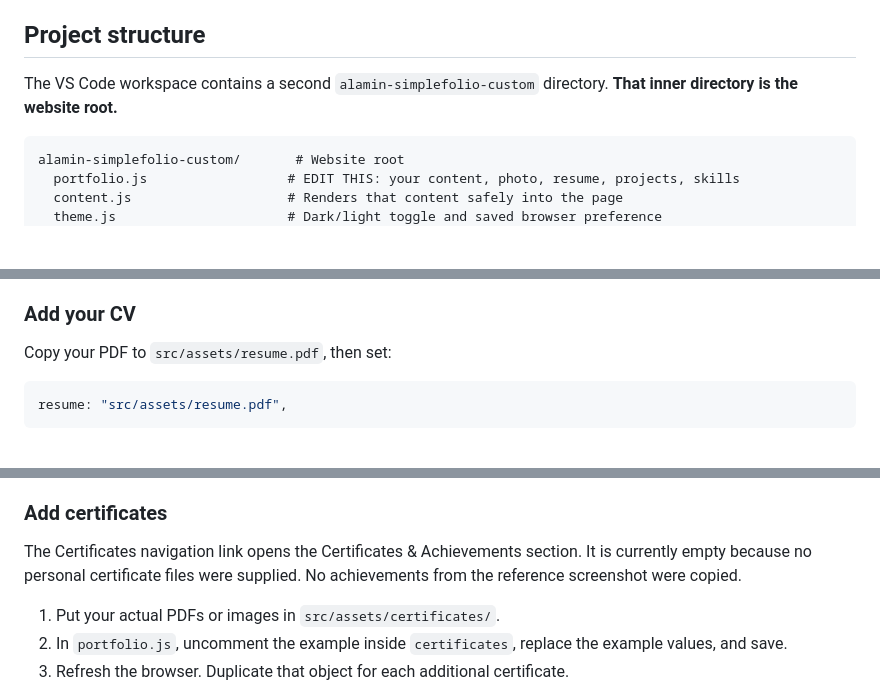
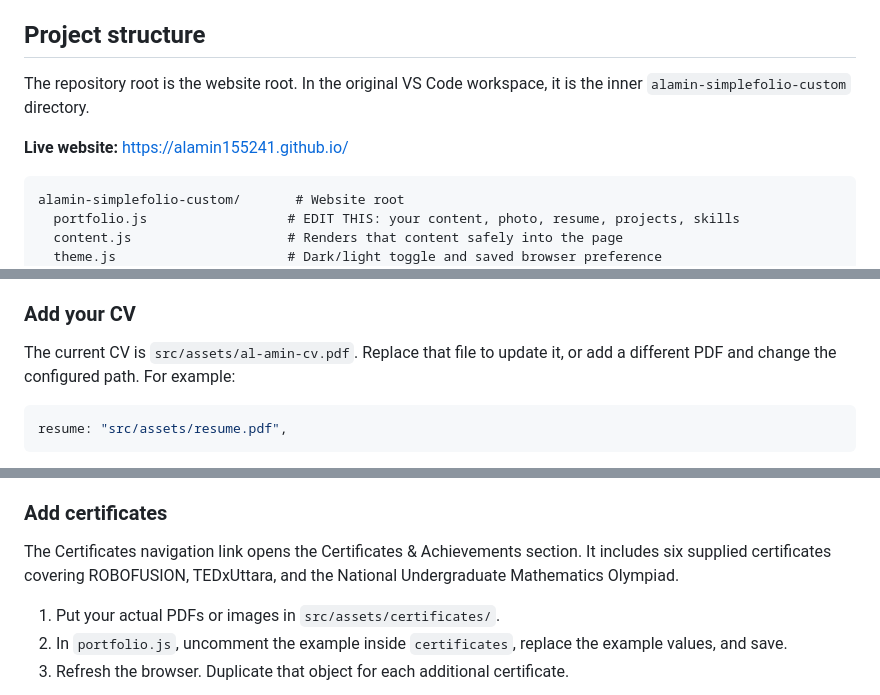
Before and after one commit to alamin155241/alamin155241.github.io, a Markdown page: README.md, 3 parts joined by grey strips. Rendered like a GitHub page; blank space fills up the shorter version.

Commit message:
Improve documentation with verified details and current links

````diff
--- a/README.md
+++ b/README.md
@@ -4,7 +4,9 @@ A responsive engineering portfolio built with plain HTML, CSS, and JavaScript. I
 
 ## Project structure
 
-The VS Code workspace contains a second `alamin-simplefolio-custom` directory. **That inner directory is the website root.**
+The repository root is the website root. In the original VS Code workspace, it is the inner `alamin-simplefolio-custom` directory.
+
+**Live website:** https://alamin155241.github.io/
 
 ```text
 alamin-simplefolio-custom/       # Website root
@@ -85,7 +87,7 @@ The photo replaces the engineering illustration in the hero, with a responsive p
 
 ### Add your CV
 
-Copy your PDF to `src/assets/resume.pdf`, then set:
+The current CV is `src/assets/al-amin-cv.pdf`. Replace that file to update it, or add a different PDF and change the configured path. For example:
 
 ```js
 resume: "src/assets/resume.pdf",
@@ -99,7 +101,7 @@ Copy one complete object inside `projects`, change its text, tags, and image, an
 
 ### Add certificates
 
-The Certificates navigation link opens the Certificates & Achievements section. It is currently empty because no personal certificate files were supplied. No achievements from the reference screenshot were copied.
+The Certificates navigation link opens the Certificates & Achievements section. It includes six supplied certificates covering ROBOFUSION, TEDxUttara, and the National Undergraduate Mathematics Olympiad.
 
 1. Put your actual PDFs or images in `src/assets/certificates/`.
 2. In `portfolio.js`, uncomment the example inside `certificates`, replace the example values, and save.
````
Also changed, not shown: other parts of README.md (+1 -1 lines).
